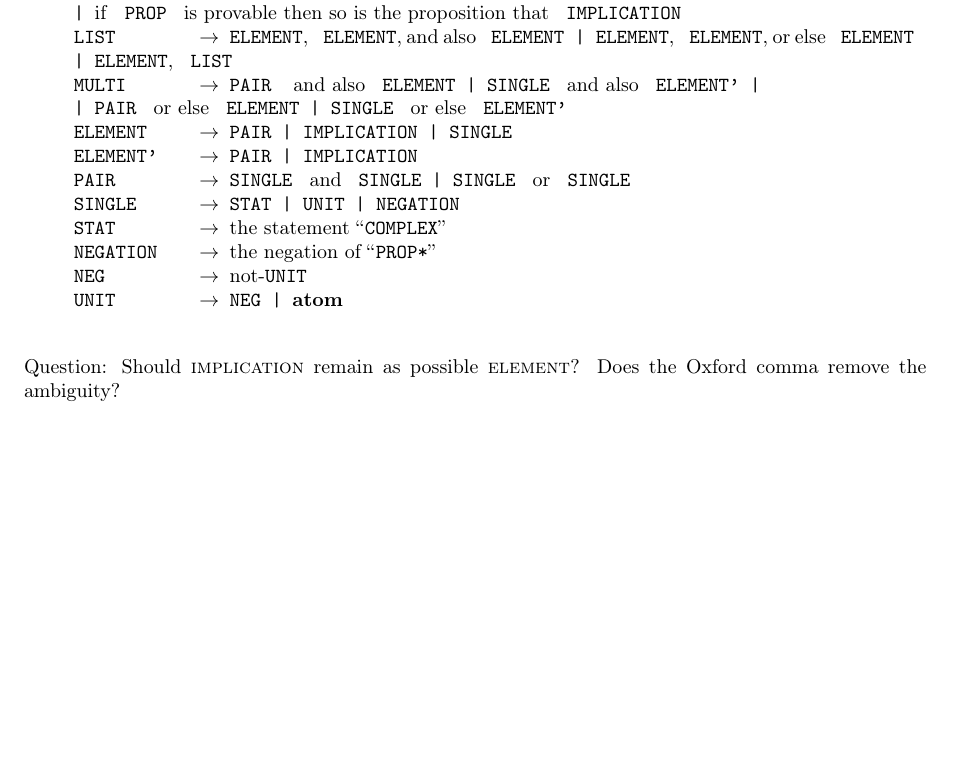
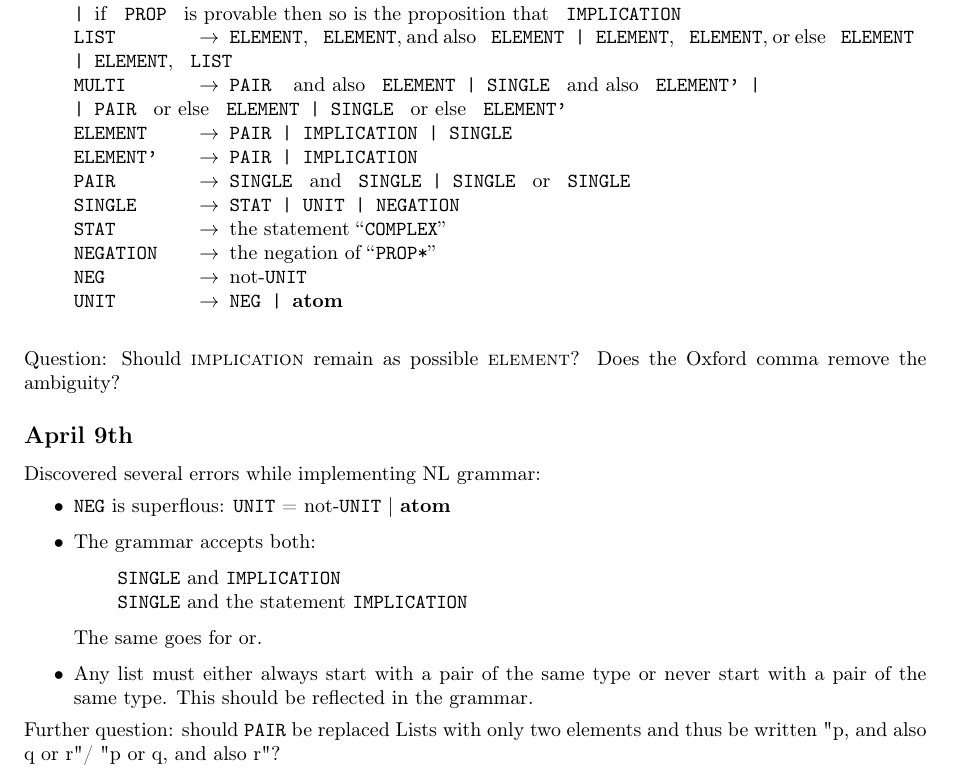
Before and after one commit to Nimsters/DeBox, a LaTeX document (rapport/labnotes.tex): part of page 2 of 2, cut so that both start at the same text, the shorter picture padded with empty space. Compiled offline with pdfLaTeX.

```diff
--- a/rapport/labnotes.tex
+++ b/rapport/labnotes.tex
@@ -137,5 +137,21 @@
 Question: Should \s{implication} remain as possible \s{element}? Does the
 Oxford comma remove the ambiguity?
 
+\ss{April 9th}
+Discovered several errors while implementing NL grammar:
+\begin{itemize}
+    \item \f{NEG} is superflous: \f{UNIT} = not-\f{UNIT} | {\bf atom}
+    \item The grammar accepts both:
+        \begin{quote}\f{SINGLE} and \f{IMPLICATION}\\
+                     \f{SINGLE} and the statement \f{IMPLICATION}
+        \end{quote}
+        The same goes for or.
+    \item Any list must either always start with a pair of the same type or
+    never start with a pair of the same type. This should be reflected in
+    the grammar.
+\end{itemize}
+Further question: should \f{PAIR} be replaced Lists with only two elements
+and thus be written "p, and also q or r"/ "p or q, and also r"?
+
 \label{LastBody}
 \end{document}
```
Also changed, not shown: 1 other file.
